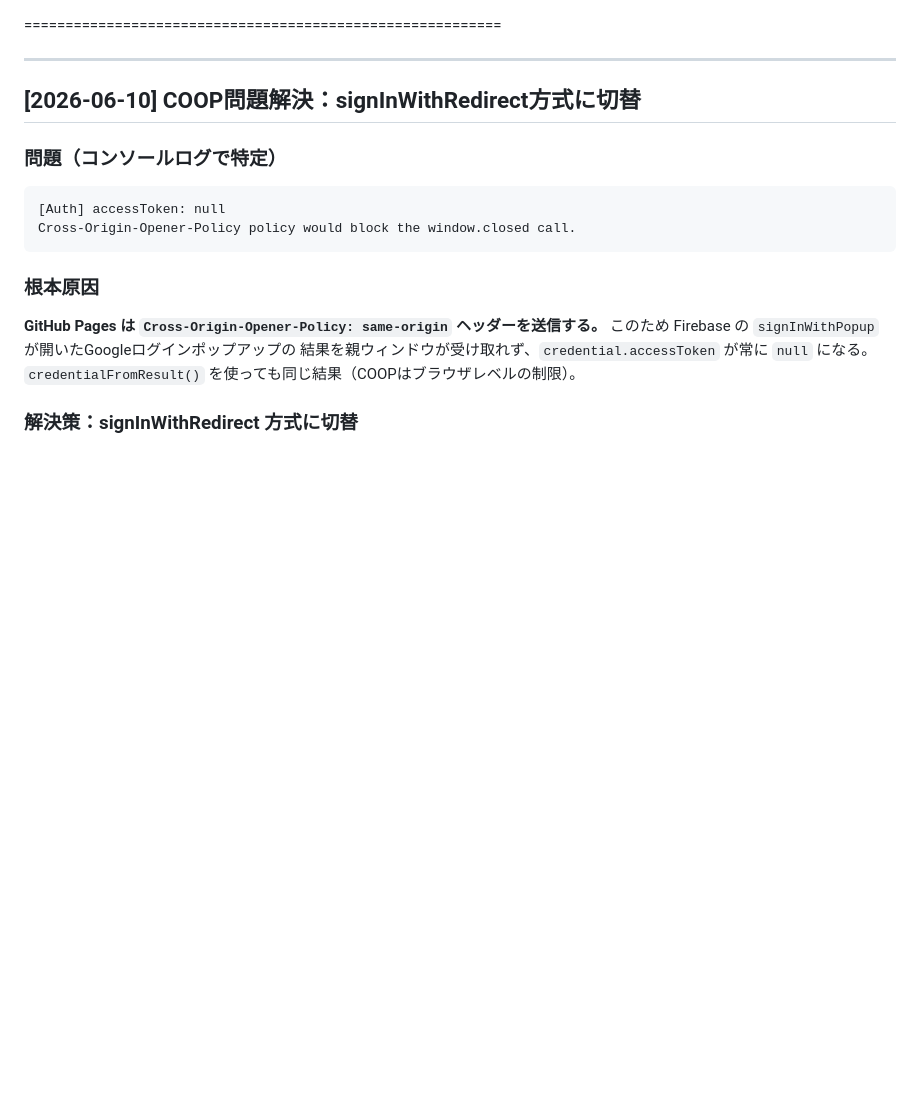
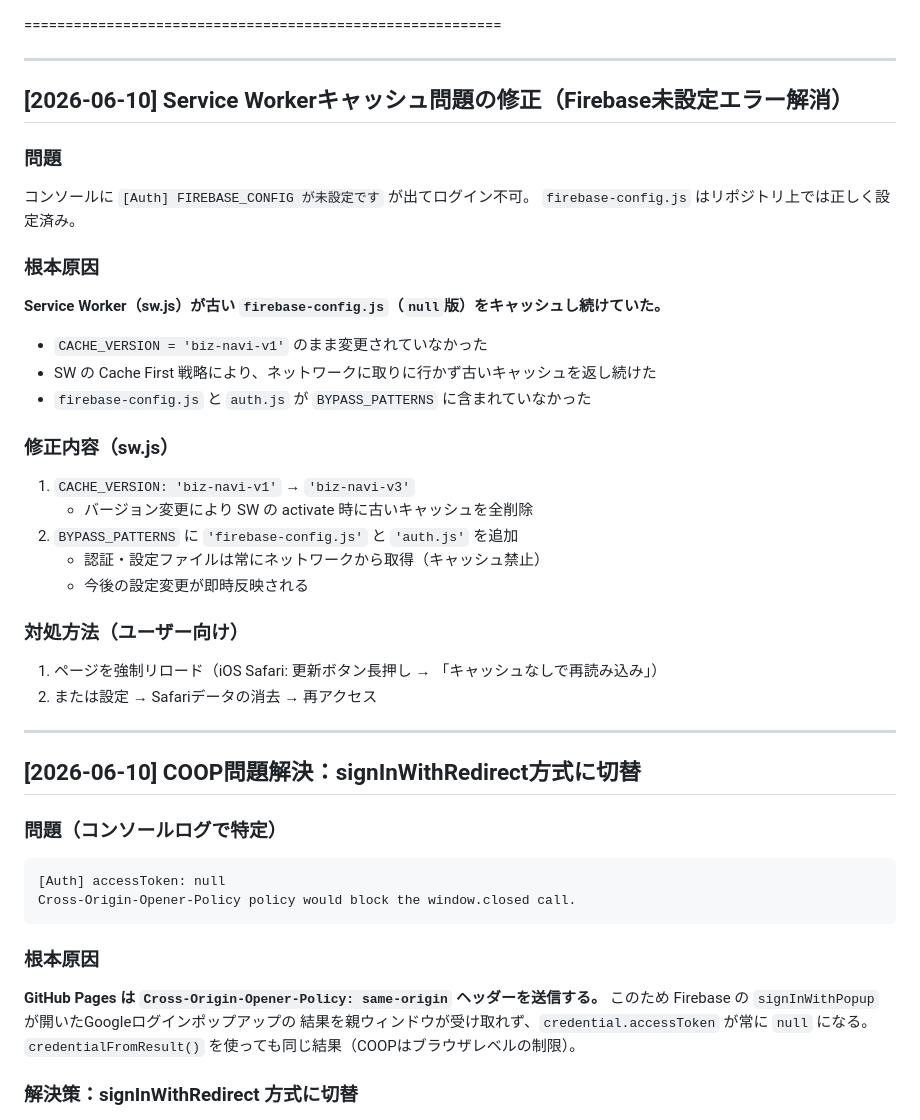
Before and after one commit to llcsdsa-cmd/biz-navi.test, a Markdown page: PROGRESS.md, the part around the change. Drawn GitHub-style; blank space fills up the shorter version.

Commit message:
docs(progress): SWキャッシュ問題修正の実装記録を追記

```diff
--- a/PROGRESS.md
+++ b/PROGRESS.md
@@ -1,4 +1,30 @@
 ==========================================================
+
+---
+
+## [2026-06-10] Service Workerキャッシュ問題の修正（Firebase未設定エラー解消）
+
+### 問題
+コンソールに `[Auth] FIREBASE_CONFIG が未設定です` が出てログイン不可。
+`firebase-config.js` はリポジトリ上では正しく設定済み。
+
+### 根本原因
+**Service Worker（sw.js）が古い `firebase-config.js`（`null`版）をキャッシュし続けていた。**
+
+- `CACHE_VERSION = 'biz-navi-v1'` のまま変更されていなかった
+- SW の Cache First 戦略により、ネットワークに取りに行かず古いキャッシュを返し続けた
+- `firebase-config.js` と `auth.js` が `BYPASS_PATTERNS` に含まれていなかった
+
+### 修正内容（sw.js）
+1. `CACHE_VERSION: 'biz-navi-v1'` → `'biz-navi-v3'`
+   - バージョン変更により SW の activate 時に古いキャッシュを全削除
+2. `BYPASS_PATTERNS` に `'firebase-config.js'` と `'auth.js'` を追加
+   - 認証・設定ファイルは常にネットワークから取得（キャッシュ禁止）
+   - 今後の設定変更が即時反映される
+
+### 対処方法（ユーザー向け）
+1. ページを強制リロード（iOS Safari: 更新ボタン長押し → 「キャッシュなしで再読み込み」）
+2. または設定 → Safariデータの消去 → 再アクセス
 
 ---
 
```
